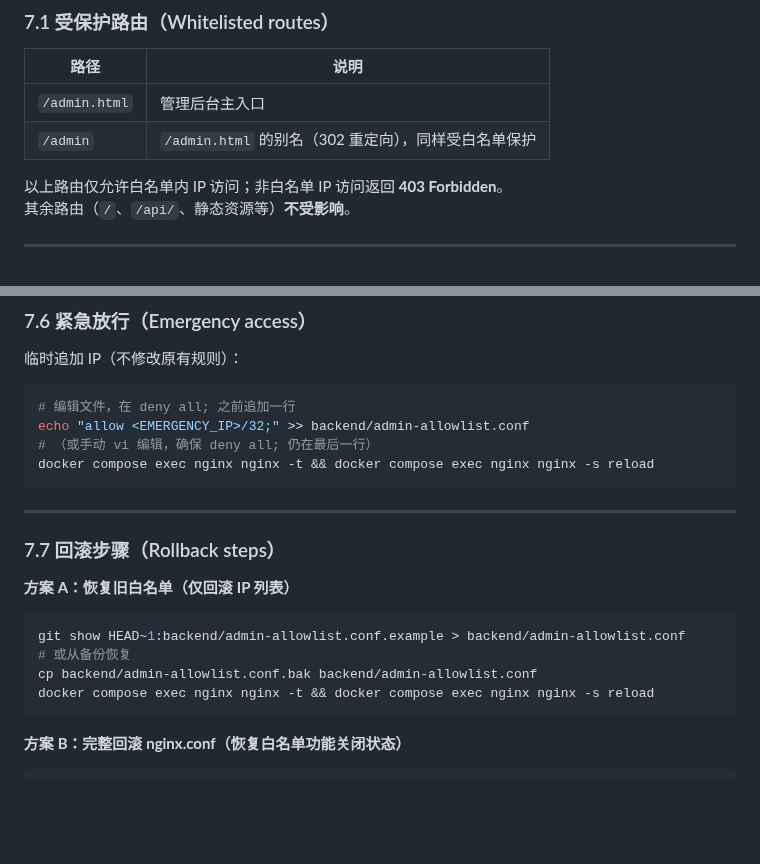
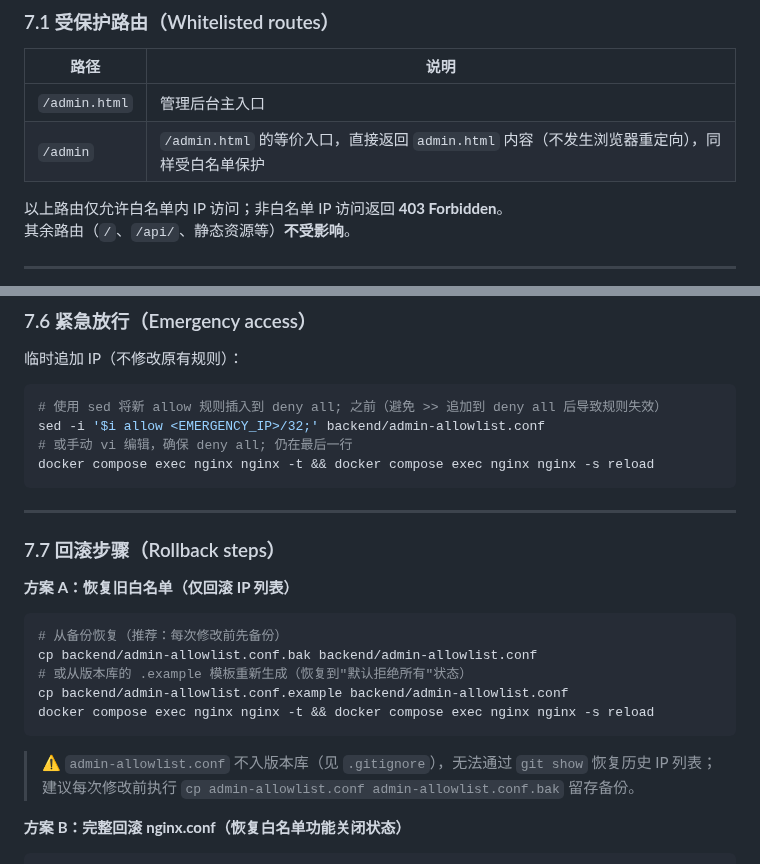
Before and after one commit to GatlinH/vps-dashboard-complete, a Markdown page: docs/deployment.md, 2 parts joined by grey strips. Drawn GitHub-style; blank space fills up the shorter version.

Commit message:
docs: fix review comments in deployment.md admin allowlist section
- /admin route description: clarify it serves content directly (no 302)
- Emergency access: use sed -i '$i' to insert before deny all (not >>)
- Rollback: remove git show HEAD~1 pattern (file not in vcs); use backup
  or .example copy instead; add warning about backing up before changes

Agent-Logs-Url: https://github.com/GatlinH/vps-dashboard-complete/sessions/a05ede52-c0b4-4e8b-a9d1-acab487a9fb5

Co-authored-by: GatlinH <149465953+GatlinH@users.noreply.github.com>

````diff
--- a/docs/deployment.md
+++ b/docs/deployment.md
@@ -219,7 +219,7 @@ npm run build
 | 路径 | 说明 |
 |---|---|
 | `/admin.html` | 管理后台主入口 |
-| `/admin` | `/admin.html` 的别名（302 重定向），同样受白名单保护 |
+| `/admin` | `/admin.html` 的等价入口，直接返回 `admin.html` 内容（不发生浏览器重定向），同样受白名单保护 |
 
 以上路由仅允许白名单内 IP 访问；非白名单 IP 访问返回 **403 Forbidden**。
 其余路由（`/`、`/api/`、静态资源等）**不受影响**。
@@ -351,9 +351,9 @@ docker compose exec nginx nginx -s reload
 临时追加 IP（不修改原有规则）：
 
 ```bash
-# 编辑文件，在 deny all; 之前追加一行
-echo "allow <EMERGENCY_IP>/32;" >> backend/admin-allowlist.conf
-# （或手动 vi 编辑，确保 deny all; 仍在最后一行）
+# 使用 sed 将新 allow 规则插入到 deny all; 之前（避免 >> 追加到 deny all 后导致规则失效）
+sed -i '$i allow <EMERGENCY_IP>/32;' backend/admin-allowlist.conf
+# 或手动 vi 编辑，确保 deny all; 仍在最后一行
 docker compose exec nginx nginx -t && docker compose exec nginx nginx -s reload
 ```
 
@@ -364,11 +364,15 @@ docker compose exec nginx nginx -t && docker compose exec nginx nginx -s reload
 **方案 A：恢复旧白名单（仅回滚 IP 列表）**
 
 ```bash
-git show HEAD~1:backend/admin-allowlist.conf.example > backend/admin-allowlist.conf
-# 或从备份恢复
+# 从备份恢复（推荐：每次修改前先备份）
 cp backend/admin-allowlist.conf.bak backend/admin-allowlist.conf
+# 或从版本库的 .example 模板重新生成（恢复到"默认拒绝所有"状态）
+cp backend/admin-allowlist.conf.example backend/admin-allowlist.conf
 docker compose exec nginx nginx -t && docker compose exec nginx nginx -s reload
 ```
+
+> ⚠️  `admin-allowlist.conf` 不入版本库（见 `.gitignore`），无法通过 `git show` 恢复历史 IP 列表；
+>     建议每次修改前执行 `cp admin-allowlist.conf admin-allowlist.conf.bak` 留存备份。
 
 **方案 B：完整回滚 nginx.conf（恢复白名单功能关闭状态）**
 
````
